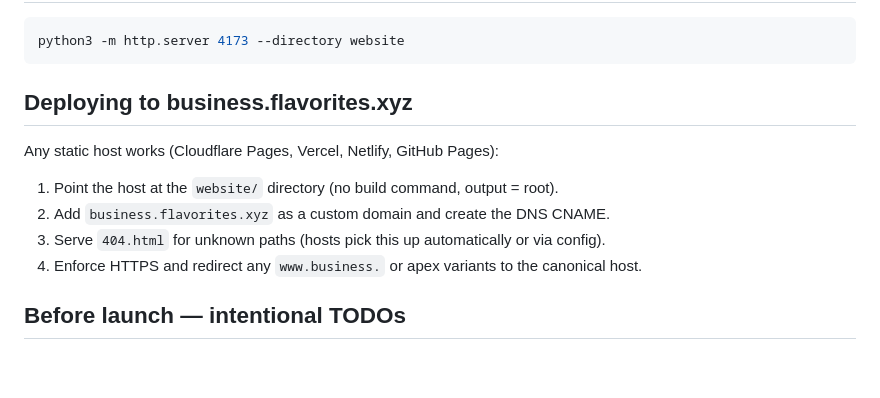
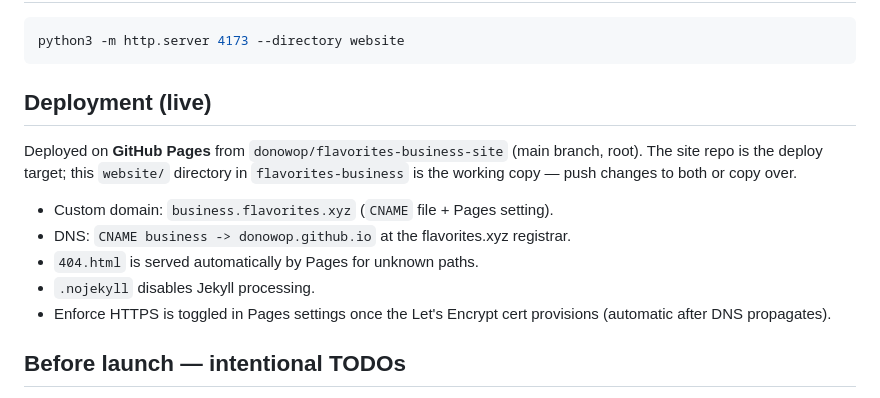
Before and after one commit to donowop/flavorites-business-site, a Markdown page: README.md, the part around the change. Drawn GitHub-style; blank space fills up the shorter version.

Commit message:
Document live GitHub Pages deployment
Co-Authored-By: Claude Fable 5 <noreply@anthropic.com>

````diff
--- a/README.md
+++ b/README.md
@@ -55,14 +55,18 @@ unique title/description, Open Graph/Twitter tags, and JSON-LD
 python3 -m http.server 4173 --directory website
 ```
 
-## Deploying to business.flavorites.xyz
+## Deployment (live)
 
-Any static host works (Cloudflare Pages, Vercel, Netlify, GitHub Pages):
+Deployed on **GitHub Pages** from `donowop/flavorites-business-site` (main
+branch, root). The site repo is the deploy target; this `website/` directory in
+`flavorites-business` is the working copy — push changes to both or copy over.
 
-1. Point the host at the `website/` directory (no build command, output = root).
-2. Add `business.flavorites.xyz` as a custom domain and create the DNS CNAME.
-3. Serve `404.html` for unknown paths (hosts pick this up automatically or via config).
-4. Enforce HTTPS and redirect any `www.business.` or apex variants to the canonical host.
+- Custom domain: `business.flavorites.xyz` (`CNAME` file + Pages setting).
+- DNS: `CNAME business -> donowop.github.io` at the flavorites.xyz registrar.
+- `404.html` is served automatically by Pages for unknown paths.
+- `.nojekyll` disables Jekyll processing.
+- Enforce HTTPS is toggled in Pages settings once the Let's Encrypt cert
+  provisions (automatic after DNS propagates).
 
 ## Before launch — intentional TODOs
 
````
